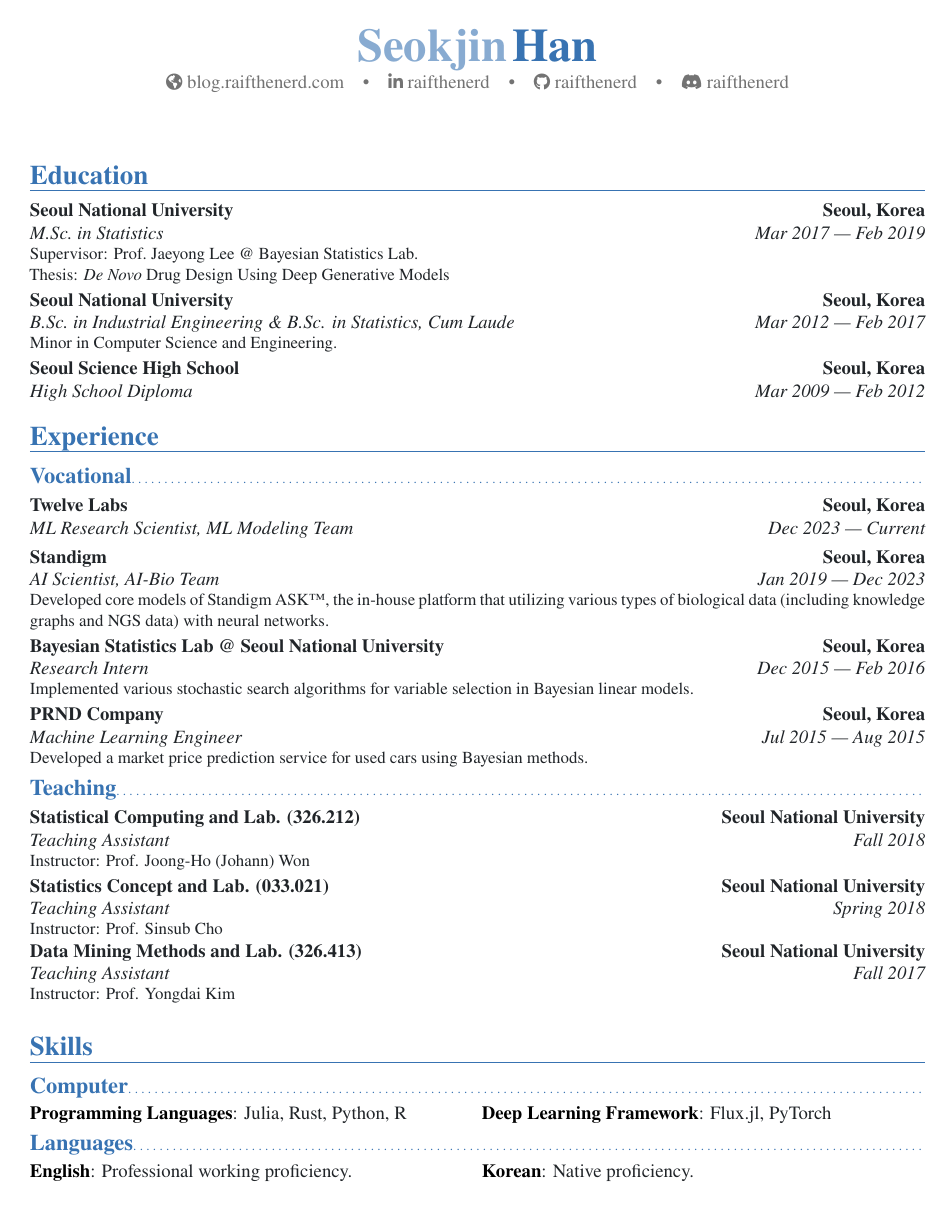
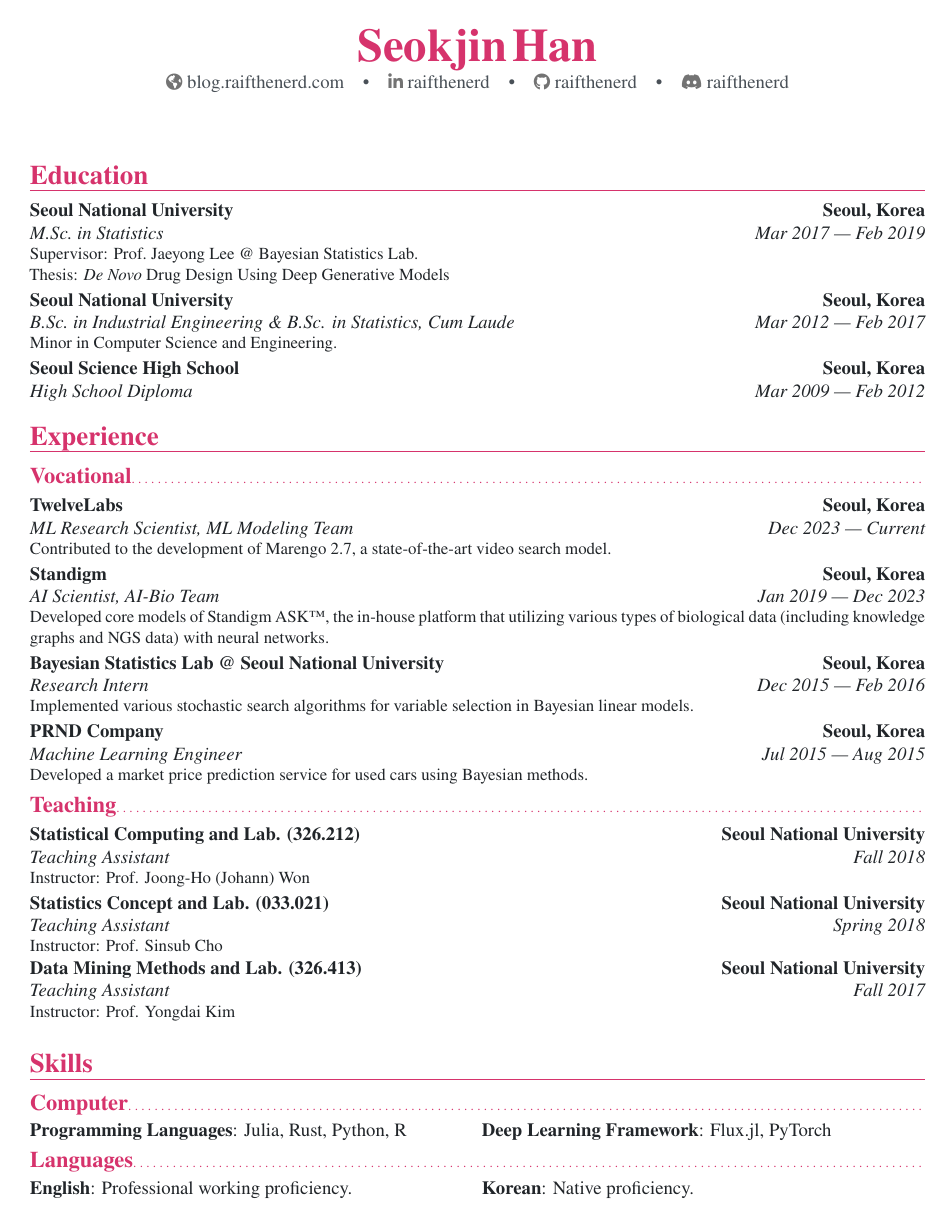
Before and after one commit to raifthenerd/raifthenerd, a LaTeX CV (cv.tex): page 1 of 2. Compiled offline with XeLaTeX.

Commit message:
Migrate to newer moderncv

```diff
--- a/cv.tex
+++ b/cv.tex
@@ -3,10 +3,11 @@
 
 \PassOptionsToPackage{pdfencoding=auto}{hyperref}
 \documentclass[a4paper,10pt,nolroman]{moderncv}
-\moderncvtheme{banking}
 \definecolor{color0}{HTML}{212529}
 \definecolor{color1}{HTML}{d6336c}
 \definecolor{color2}{HTML}{495057}
+\moderncvstyle{banking}
+\colorlet{firstnamecolor}{lastnamecolor}
 \nopagenumbers{}
 
 \usepackage[scale=0.8]{geometry}\recomputelengths
@@ -31,7 +32,7 @@ Thesis: \emph{De Novo} Drug Design Using Deep Generative Models}
 \cventry{Mar 2009 --- Feb 2012}{High School Diploma}{Seoul Science High School}{Seoul, Korea}{}{}
 \section{Experience}
 \subsection{Vocational}
-\cventry{Dec 2023 --- Current}{ML Research Scientist}{Twelve Labs}{Seoul, Korea}{ML Modeling Team}{}
+\cventry{Dec 2023 --- Current}{ML Research Scientist}{TwelveLabs}{Seoul, Korea}{ML Modeling Team}{Contributed to the development of Marengo 2.7, a state-of-the-art video search model.}
 \cventry{Jan 2019 --- Dec 2023}{AI Scientist}{Standigm}{Seoul, Korea}{AI-Bio Team}{Developed core models of Standigm ASK\texttrademark, the in-house platform that utilizing various types of biological data (including knowledge graphs and NGS data) with neural networks.}
 \cventry{Dec 2015 --- Feb 2016}{Research Intern}{Bayesian Statistics Lab @ Seoul National University}{Seoul, Korea}{}{Implemented various stochastic search algorithms for variable selection in Bayesian linear models.}
 \cventry{Jul 2015 --- Aug 2015}{Machine Learning Engineer}{PRND Company}{Seoul, Korea}{}{Developed a market price prediction service for used cars using Bayesian methods.}
```
Also changed, not shown: cv.pdf.
